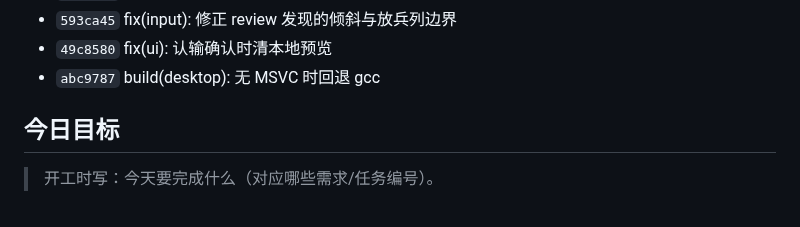
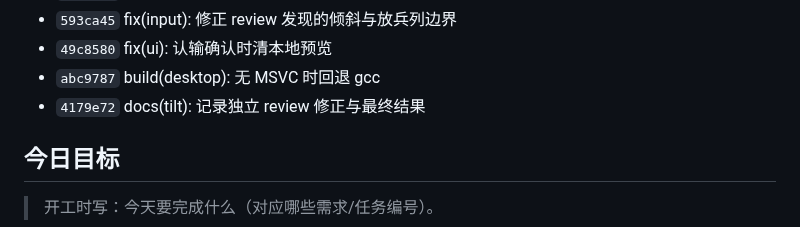
Before and after one commit to Soviet-i/geyi, a Markdown page: docs/devlog/2026-11-09.md, the part around the change. Rendered like a GitHub page.

Commit message:
docs(devlog): 刷新收尾提交列表
背景: 收尾提交后需要把当日提交列表刷新到最新。
改动: 运行 python scripts/new_devlog.py --update，自动区块加入收尾提交。
验证: python scripts/check_all.py 开发日志 PASS；提交规范检查通过。
AI协作: 是(Claude Code / deepseek-v4-flash；脚本自动生成提交区块；学生未修正)
Co-Authored-By: Claude Code noreply@anthropic.com

```diff
--- a/docs/devlog/2026-11-09.md
+++ b/docs/devlog/2026-11-09.md
@@ -93,6 +93,7 @@
 - `593ca45` fix(input): 修正 review 发现的倾斜与放兵列边界
 - `49c8580` fix(ui): 认输确认时清本地预览
 - `abc9787` build(desktop): 无 MSVC 时回退 gcc
+- `4179e72` docs(tilt): 记录独立 review 修正与最终结果
 <!-- AUTO:COMMITS:END -->
 
 ## 今日目标
```
